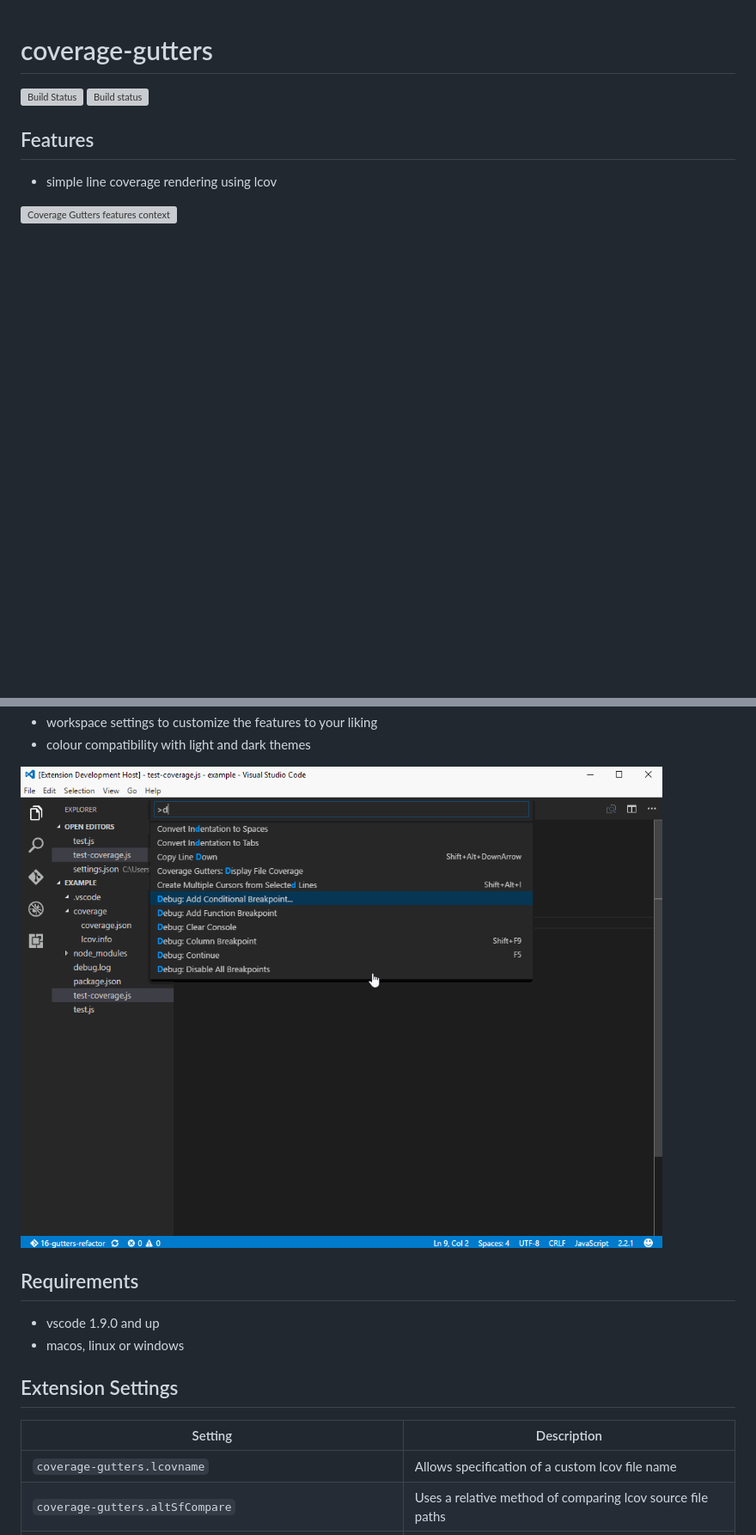
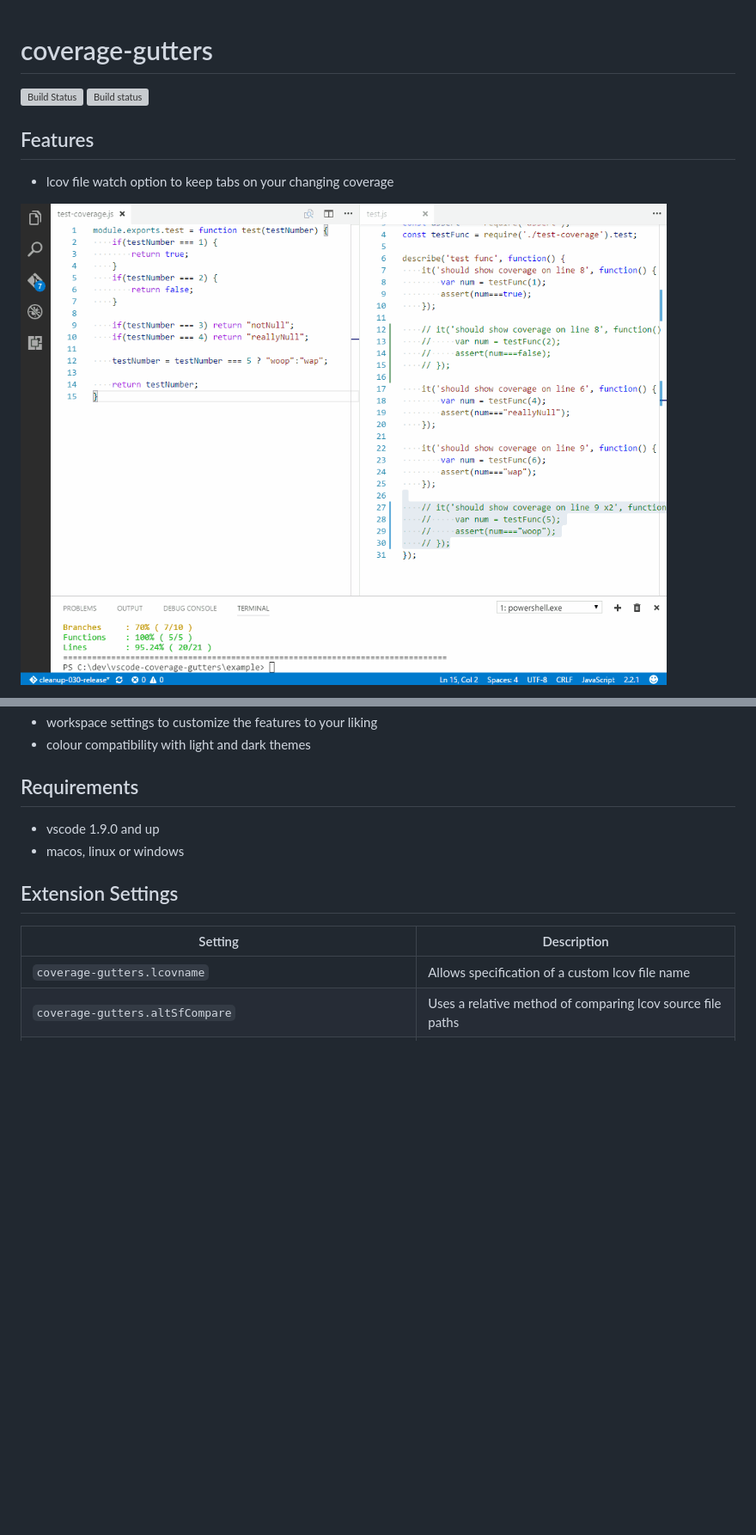
Before and after one commit to ryanluker/vscode-coverage-gutters, a Markdown page: README.md, 2 parts joined by grey strips. Shown at 86% size. Rendered like a GitHub page; pictures changed too: images/coverage-gutters-features-1.gif (added), images/coverage-gutters-features-basic.gif (deleted); blank space fills up the shorter version; grey boxes are pictures that could not be loaded.

Commit message:
cleanup readme

```diff
--- a/README.md
+++ b/README.md
@@ -3,7 +3,7 @@
 [![Build status](https://ci.appveyor.com/api/projects/status/8vb8t787frcqtrm7?svg=true)](https://ci.appveyor.com/project/ryanluker/vscode-coverage-gutters)
 
 ## Features
-- simple line coverage rendering using lcov
+- lcov file watch option to keep tabs on your changing coverage
 
-![Coverage Gutters features context](images/coverage-gutters-features-context.gif)
+![Coverage Gutters features options](images/coverage-gutters-features-1.gif)
 
@@ -10,7 +15,5 @@
 - workspace settings to customize the features to your liking
 - colour compatibility with light and dark themes
-
-![Coverage Gutters features basic](images/coverage-gutters-features-basic.gif)
 
 ## Requirements
 - vscode 1.9.0 and up
```
Also changed, not shown: other parts of README.md (+15 -2 lines), images/coverage-gutters-features-2.PNG (added), 1 other file.
